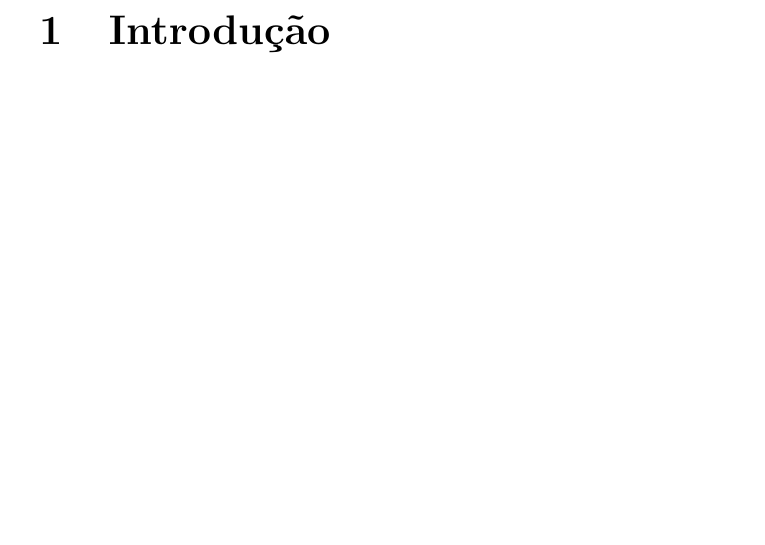
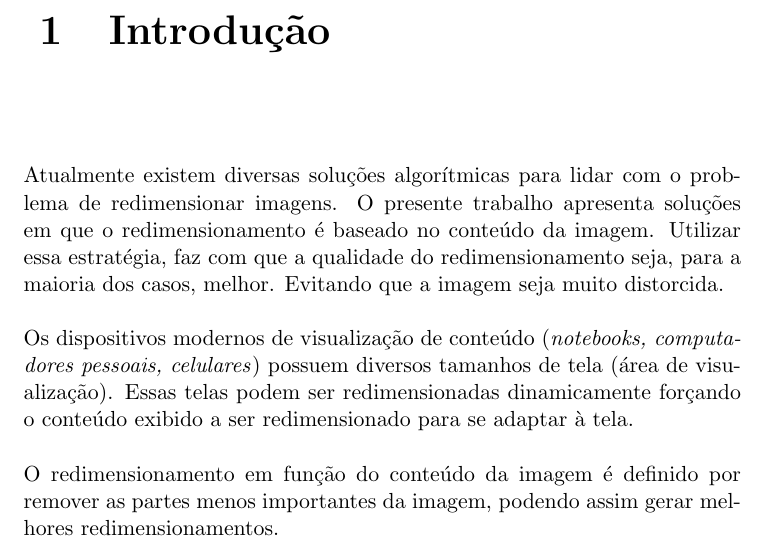
Before and after one commit to pantuza/master-thesis, a LaTeX document (PAA/resize/doc/resize.tex, which reads PAA/resize/doc/introduction.tex): part of page 2 of 5, cut so that both start at the same text, the shorter picture padded with empty space. Compiled offline with pdfLaTeX.

Commit message:
Documentation introduction

```diff
--- a/PAA/resize/doc/introduction.tex
+++ b/PAA/resize/doc/introduction.tex
@@ -1 +1,17 @@
 \chapter{Introdução}
+
+Atualmente existem diversas soluções algorítmicas para lidar com o
+problema de redimensionar imagens. O presente trabalho apresenta
+soluções em que o redimensionamento é baseado no conteúdo da imagem.
+Utilizar essa estratégia, faz com que a qualidade do redimensionamento
+seja, para a maioria dos casos, melhor. Evitando que a imagem seja
+muito distorcida.
+
+Os dispositivos modernos de visualização de conteúdo (\emph{notebooks,
+computadores pessoais, celulares}) possuem diversos tamanhos de tela (área
+de visualização). Essas telas podem ser redimensionadas dinamicamente
+forçando o conteúdo exibido a ser redimensionado para se adaptar à tela.
+
+O redimensionamento em função do conteúdo da imagem é definido por remover
+as partes menos importantes da imagem, podendo assim gerar melhores
+redimensionamentos.
```
